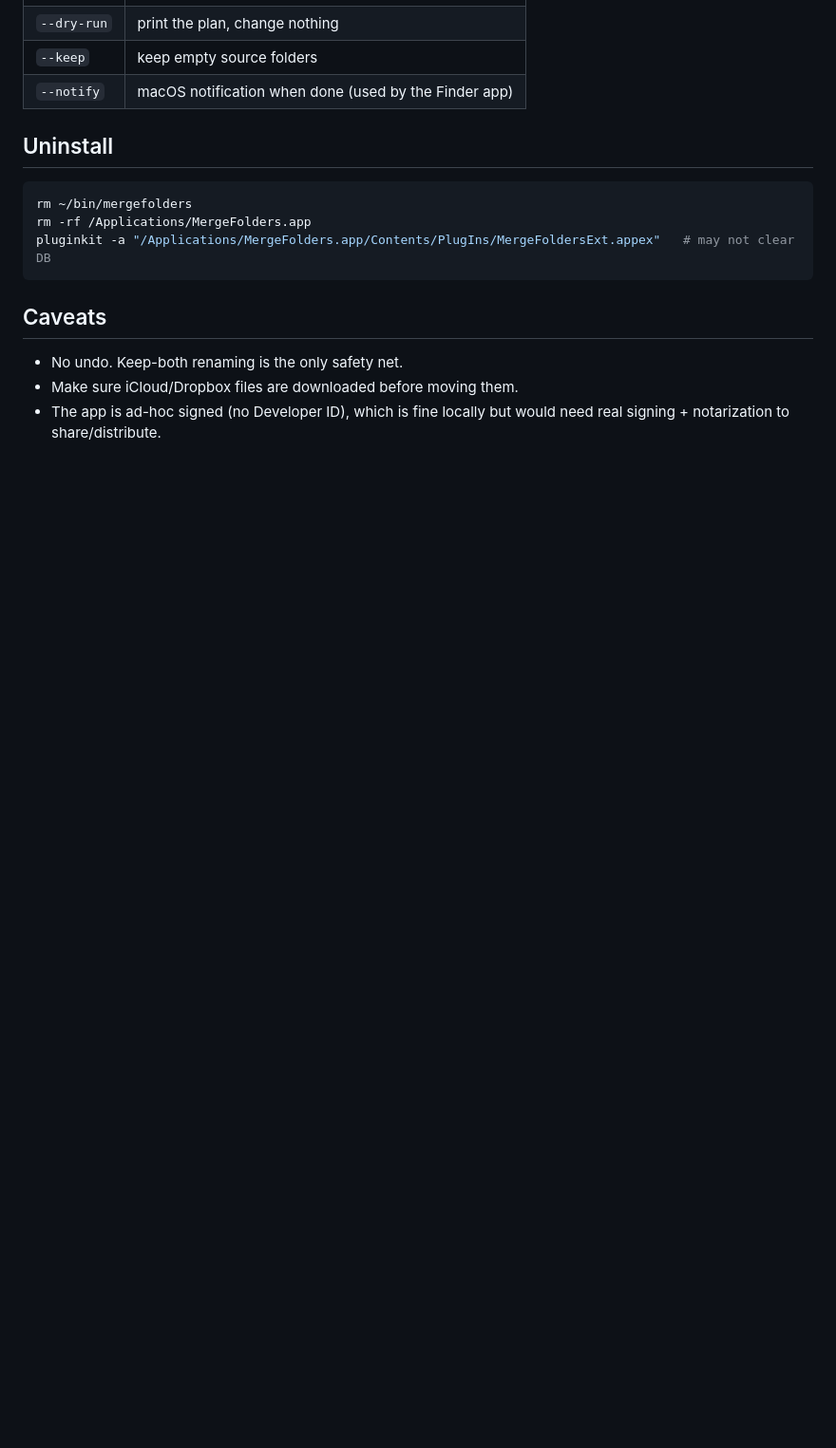
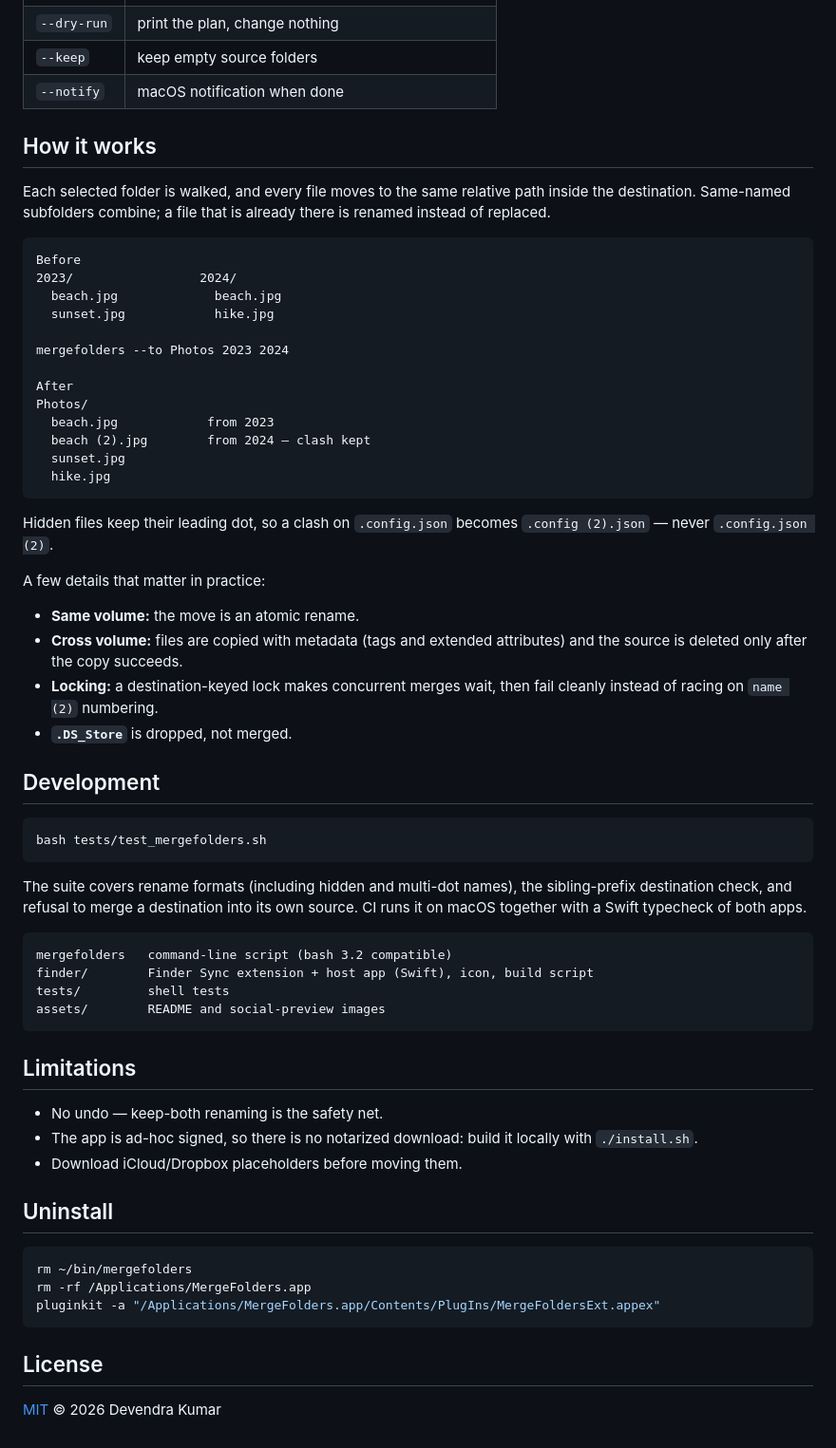
Before and after one commit to Davin-X/mergefolders, a Markdown page: README.md, the part around one of its changes. Shown at 95% size. Rendered like a GitHub page; blank space fills up the shorter version.

````diff
--- a/README.md
+++ b/README.md
@@ -48,18 +59,65 @@ mergefolders --dry-run --to ~/Pictures/Merged ~/Pictures/2023   # preview only
 | `--dry-run` | print the plan, change nothing |
 | `--keep` | keep empty source folders |
-| `--notify` | macOS notification when done (used by the Finder app) |
+| `--notify` | macOS notification when done |
+
+## How it works
+
+Each selected folder is walked, and every file moves to the same relative path inside the destination. Same-named subfolders combine; a file that is already there is renamed instead of replaced.
+
+```text
+Before
+2023/                 2024/
+  beach.jpg             beach.jpg
+  sunset.jpg            hike.jpg
+
+mergefolders --to Photos 2023 2024
+
+After
+Photos/
+  beach.jpg            from 2023
+  beach (2).jpg        from 2024 — clash kept
+  sunset.jpg
+  hike.jpg
+```
+
+Hidden files keep their leading dot, so a clash on `.config.json` becomes `.config (2).json` — never `.config.json (2)`.
+
+A few details that matter in practice:
+
+- **Same volume:** the move is an atomic rename.
+- **Cross volume:** files are copied with metadata (tags and extended attributes) and the source is deleted only after the copy succeeds.
+- **Locking:** a destination-keyed lock makes concurrent merges wait, then fail cleanly instead of racing on `name (2)` numbering.
+- **`.DS_Store`** is dropped, not merged.
+
+## Development
+
+```sh
+bash tests/test_mergefolders.sh
+```
+
+The suite covers rename formats (including hidden and multi-dot names), the sibling-prefix destination check, and refusal to merge a destination into its own source. CI runs it on macOS together with a Swift typecheck of both apps.
+
+```text
+mergefolders   command-line script (bash 3.2 compatible)
+finder/        Finder Sync extension + host app (Swift), icon, build script
+tests/         shell tests
+assets/        README and social-preview images
+```
+
+## Limitations
+
+- No undo — keep-both renaming is the safety net.
+- The app is ad-hoc signed, so there is no notarized download: build it locally with `./install.sh`.
+- Download iCloud/Dropbox placeholders before moving them.
 
 ## Uninstall
 
 ```sh
 rm ~/bin/mergefolders
 rm -rf /Applications/MergeFolders.app
-pluginkit -a "/Applications/MergeFolders.app/Contents/PlugIns/MergeFoldersExt.appex"   # may not clear DB
+pluginkit -a "/Applications/MergeFolders.app/Contents/PlugIns/MergeFoldersExt.appex"
 ```
 
-## Caveats
+## License
 
-- No undo. Keep-both renaming is the only safety net.
-- Make sure iCloud/Dropbox files are downloaded before moving them.
-- The app is ad-hoc signed (no Developer ID), which is fine locally but would
-  need real signing + notarization to share/distribute.
+[MIT](LICENSE) © 2026 Devendra Kumar
````
Also changed, not shown: other parts of README.md (+38 -27 lines), assets/icon.png (added), assets/merge-window.png (added), assets/social-preview.png (added).
